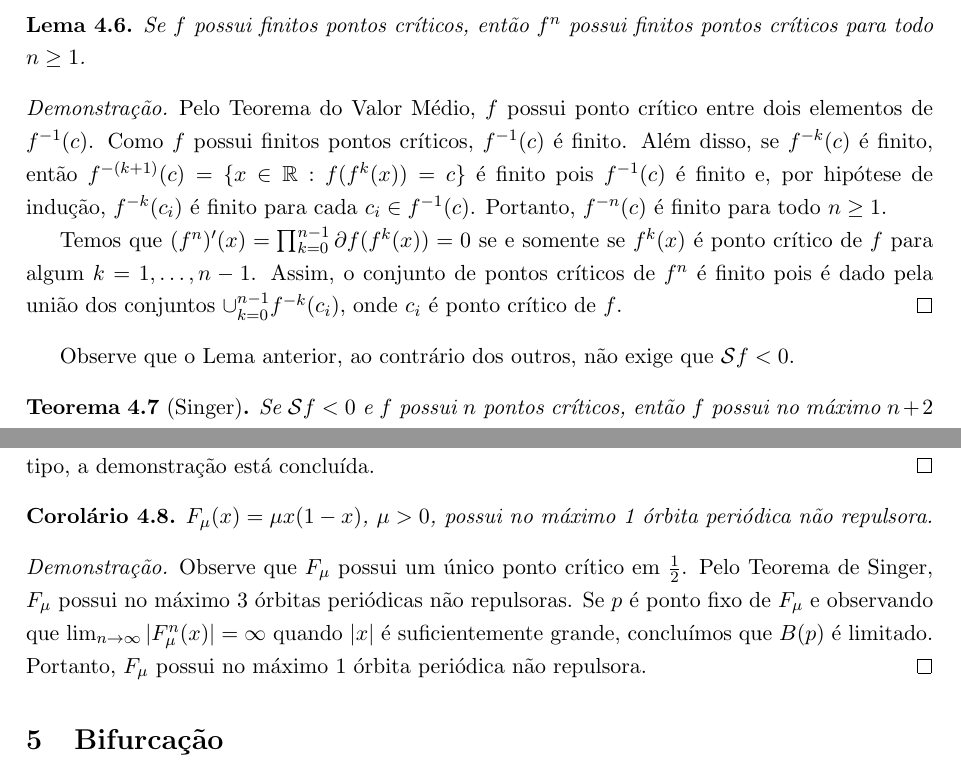
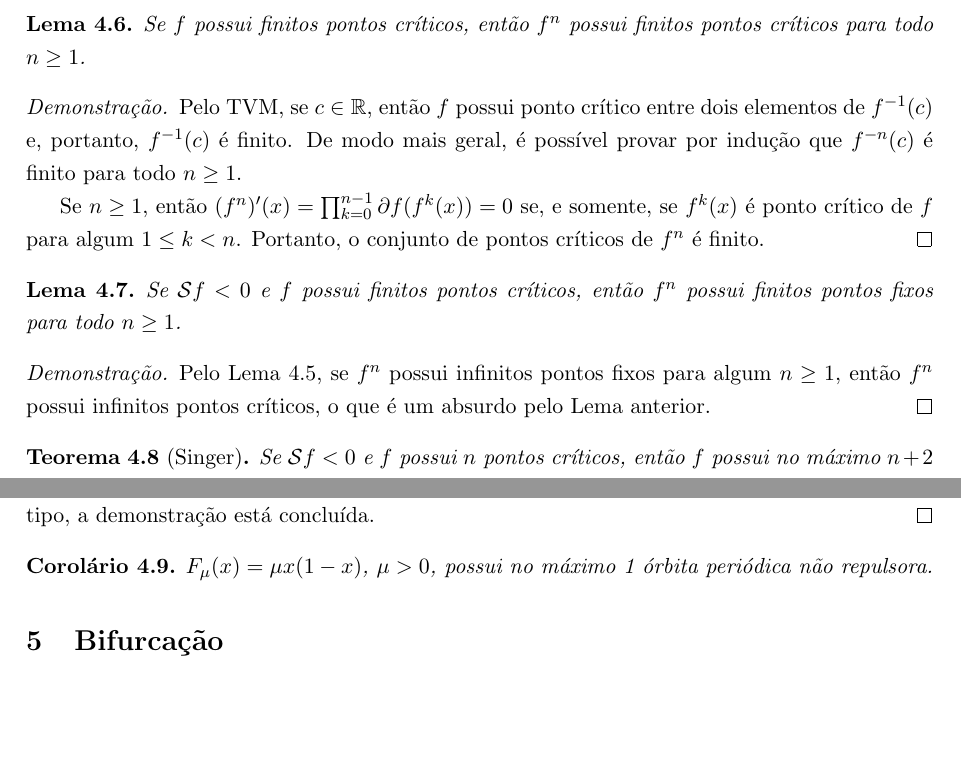
Before and after one commit to agenorgoncalvesneto/sistemas-dinamicos, a LaTeX document (article/main.tex, which reads article/sections/derivadadeschwarz.tex): two parts of pages 13 and 14 of 23, joined at a grey line, cut so that both start at the same text, the shorter picture padded with empty space. The pictures show the PDF file article/main.pdf that the author committed with the source.

Commit message:
update article derivadadeschwarz

```diff
--- a/article/sections/derivadadeschwarz.tex
+++ b/article/sections/derivadadeschwarz.tex
@@ -7,2 +8,5 @@ para todo $x$ tal que $\partial f(x) \neq 0$ é a derivada de Schwarz de $f$.
 \end{definition}
 
+\begin{proposition}
+Se $\schwarz f < 0$, então $\schwarz f^n < 0$ para todo $n \geq 1$.
+\end{proposition}
@@ -12,6 +13,9 @@ Se $\mathcal{S}f < 0$, então $\mathcal{S}f^k < 0$ para todo $k \geq 1$.
 
 \begin{proof}
-Pela Regra da Cadeia, podemos concluir que $\mathcal{S}f^2(x) < 0$ para todo $x$ tal que $\partial f^2(x) \neq 0$. Por indução, $\mathcal{S}f^k < 0$ para todo $k \geq 1$.
+Pela Regra da Cadeia, podemos concluir que
+$$(\schwarz f^2)(x) = (\schwarz f)(f(x)) [\partial f(x)]^2 + (\schwarz f)(x) < 0$$
+para todo $x$ tal que $\partial f^2(x) \neq 0$.
+Desse modo, $\schwarz f^n < 0$ para todo $n \geq 1$ por indução.
 \end{proof}
 
 \begin{lemma}
@@ -20,3 +24,5 @@ Se $\mathcal{S}f < 0$ e $x_0$ é um ponto de mínimo local de $\partial f$, ent
 \end{lemma}
 
 \begin{proof}
+Se $\partial f(x_0) \neq 0$, então
+$$(\schwarz f)(x_0) = \frac{\partial^3 f(x_0)}{\partial f(x_0)} - \frac{3}{2} \left( \frac{\partial^2 f(x_0)}{\partial f(x_0)} \right)^2 < 0.$$
@@ -45,3 +51,5 @@ Se $\partial f(b) \leq 1$ ou $\partial f(c) \leq 1$, o resultado é verdadeiro p
 Se $f$ possui finitos pontos críticos, então $f^n$ possui finitos pontos críticos para todo $n \geq 1$.
 \end{lemma}
 \begin{proof}
+Pelo TVM, se $c \in \RR$, então $f$ possui ponto crítico entre dois elementos de $f^{-1}(c)$ e, portanto, $f^{-1}(c)$ é finito.
+De modo mais geral, é possível provar por indução que $f^{-n}(c)$ é finito para todo $n \geq 1$.
@@ -49,31 +56,14 @@ Se $f$ possui finitos pontos críticos, então $f^n$ possui finitos pontos crít
 
-Pelo Teorema do Valor Médio, $f$ possui ponto crítico entre dois elementos de $f^{-1}(c)$. Como $f$ possui finitos pontos críticos, $f^{-1}(c)$ é finito. Além disso, se $f^{-k}(c)$ é finito, então $f^{-(k+1)}(c) = \{ x \in \RR : f(f^k(x)) = c \}$ é finito pois $f^{-1}(c)$ é finito e, por hipótese de indução, $f^{-k}(c_ i)$ é finito para cada $c_i \in f^{-1}(c)$. Portanto, $f^{-n}(c)$ é finito para todo $n \geq 1$.
-
-Temos que $(f^n)'(x) = \prod_{k=0}^{n-1} \partial f(f^k(x)) = 0$ se e somente se $f^k(x)$ é ponto crítico de $f$ para algum $k = 1, \dots, n-1$. Assim, o conjunto de pontos críticos de $f^n$ é finito pois é dado pela união dos conjuntos $\cup_{k=0}^{n-1} f^{-k}(c_i)$, onde $c_i$ é ponto crítico de $f$.
+Se $n \geq 1$, então $(f^n)'(x) = \prod_{k=0}^{n-1} \partial f(f^k(x)) = 0$ se, e somente, se $f^k(x)$ é ponto crítico de $f$ para algum $1 \leq k < n$.
+Portanto, o conjunto de pontos críticos de $f^n$ é finito.
 \end{proof}
 
-Observe que o Lema anterior, ao contrário dos outros, não exige que $\mathcal{S}f < 0$.
-%
-%\begin{lemma}
-%Se $\mathcal{S}f < 0$ e $f$ possui finitos pontos críticos, então $f^n$ possui finitos pontos fixos para todo $n \geq 1$.
-%\end{lemma}
-%\begin{proof}
-%Se $f^n$ possui infinitos pontos fixos para algum $n > 1$, então $f^n$ possui infinitos pontos críticos de acordo com o Lema \ref{lemma3}. Essa implicação contradiz o Lema anterior.
-%\end{proof}
-%
+\begin{lemma}
+Se $\schwarz f < 0$ e $f$ possui finitos pontos críticos, então $f^n$ possui finitos pontos fixos para todo $n \geq 1$.
+\end{lemma}
 
-%Para demonstrar os próximos resultados, seja $p$ um ponto fixo de $g$ tal que $|g'(p)| \leq 1$. Defina $K_p$ a componente conexa $B(p) = \{ x \in \RR : \lim_{k \to \infty} g^k(x) = p \}$ que contém $p$.
-%
-%\begin{lemma}
-%Seja $p$ um ponto fixo de $g$ tal que $|g'(p)| < 1$. Se $K_p$ é limitado, então $K_p$ é aberto, $g(K_p) \subset K_p$.
-%\end{lemma}
-%
-%\begin{proof}
-%Como $g'$ é contínua, existe $\varepsilon > 0$ tal que $|g'(x)| < 1$ para todo $x \in V = (p - \varepsilon, p + \varepsilon)$. Pelo Teorema do Valor Médio, $V \subset B(p)$. Observe também que para todo $x \in K_p$, existe $n \geq 1$ tal que $g^n(x) \in V$.
-%
-%Sendo $p$ um ponto fixo, considere $g^{-n}(V)^*$ a componente conexa de $g^{-n}(V)$ que contém $p$. Observe que $g^{-n}(V)^*$ é aberto, pois $g^{-n}(V)$ é aberto e componente conexa de aberto é aberto. Vamos provar que $K_p = \cup_{n=0}^{\infty} g^{-n}(V)^*$.
-%
-%Desse modo, $K_p$ é aberto pois é união de abertos, e $g(K_p) \subset K_p$ por construção.
-%\end{proof}
+\begin{proof}
+Pelo Lema \ref{lemma3}, se $f^n$ possui infinitos pontos fixos para algum $n \geq 1$, então $f^n$ possui infinitos pontos críticos, o que é um absurdo pelo Lema anterior.
+\end{proof}
 
 \begin{theorem}[Singer]
@@ -91,6 +81,5 @@ Observe que, se $x \in K$, existe $n \geq 1$ tal que $g^n(x) \in V$. Desse modo,
 
 Seja $a$ um ponto extremo de $K$ e suponha que $g(a) \in K$. Desse modo, existe uma vizinhança $V$ de $g(a)$ contida em $K$. Sendo $g$ contínua, $g^{-1}(V)$ é uma vizinhança de $a$ contida $B(p)$, o que contraria o fato de $K$ ser a componente conexa de $B(p)$ que contém $p$. Como $g(K) \subset K$ e $g$ é contínua, concluímos que $g$ preserva os pontos extremos de $K$.
 
-Desse modo, escrevendo $K = (a, b)$, ocorre um dos três casos abaixo. Vamos mostrar que em cada caso, $g$ possui ponto crítico em $K$. Observe que $\mathcal{S}g < 0$.
+Desse modo, escrevendo $K = (a, b)$, ocorre um dos três casos abaixo. Vamos mostrar que em cada caso, $g$ possui ponto crítico em $K$. Observe que $\schwarz g < 0$.
 
-\begin{enumerate}
@@ -97 +87,4 @@ Desse modo, escrevendo $K = (a, b)$, ocorre um dos três casos abaixo. Vamos mos
 
+\item Se $g(a) = a$ e $g(b) = b$, $g$ possui ponto crítico em $K$ pelo Lema \ref{lemma2}.
+\item Se $g(a) = b$ e $g(b) = a$,  considerando $h = g^2$ e utilizando novamente o Lema \ref{lemma2}, $h$ possui ponto crítico em $K$. Como $g(K) \subset K$, $g$ possui ponto crítico em $K$.
+\item Se $g(a) = g(b)$, $g$ possui ponto crítico em $K$ pelo Teorema do Valor Médio.
@@ -110,7 +100,3 @@ Pela Regra da Cadeia, se $g$ possui ponto crítico $x_0 \in K$, então $f^i(x_0)
 \begin{corollary}
 $F_\mu(x) = \mu x(1-x)$, $\mu > 0$, possui no máximo 1 órbita periódica não repulsora.
 \end{corollary}
-
-\begin{proof}
-Observe que $F_\mu$ possui um único ponto crítico em $\frac{1}{2}$. Pelo Teorema de Singer, $F_\mu$ possui no máximo 3 órbitas periódicas não repulsoras. Se $p$ é ponto fixo de $F_\mu$ e observando que $\lim_{n \to\infty} |F^n_\mu(x)| = \infty$ quando $|x|$ é suficientemente grande, concluímos que $B(p)$ é limitado. Portanto, $F_\mu$ possui no máximo 1 órbita periódica não repulsora.
-\end{proof}
```
Also changed, not shown: article/main.pdf, article/sections/derivadadeschwarz.tex (29 more changed lines).
